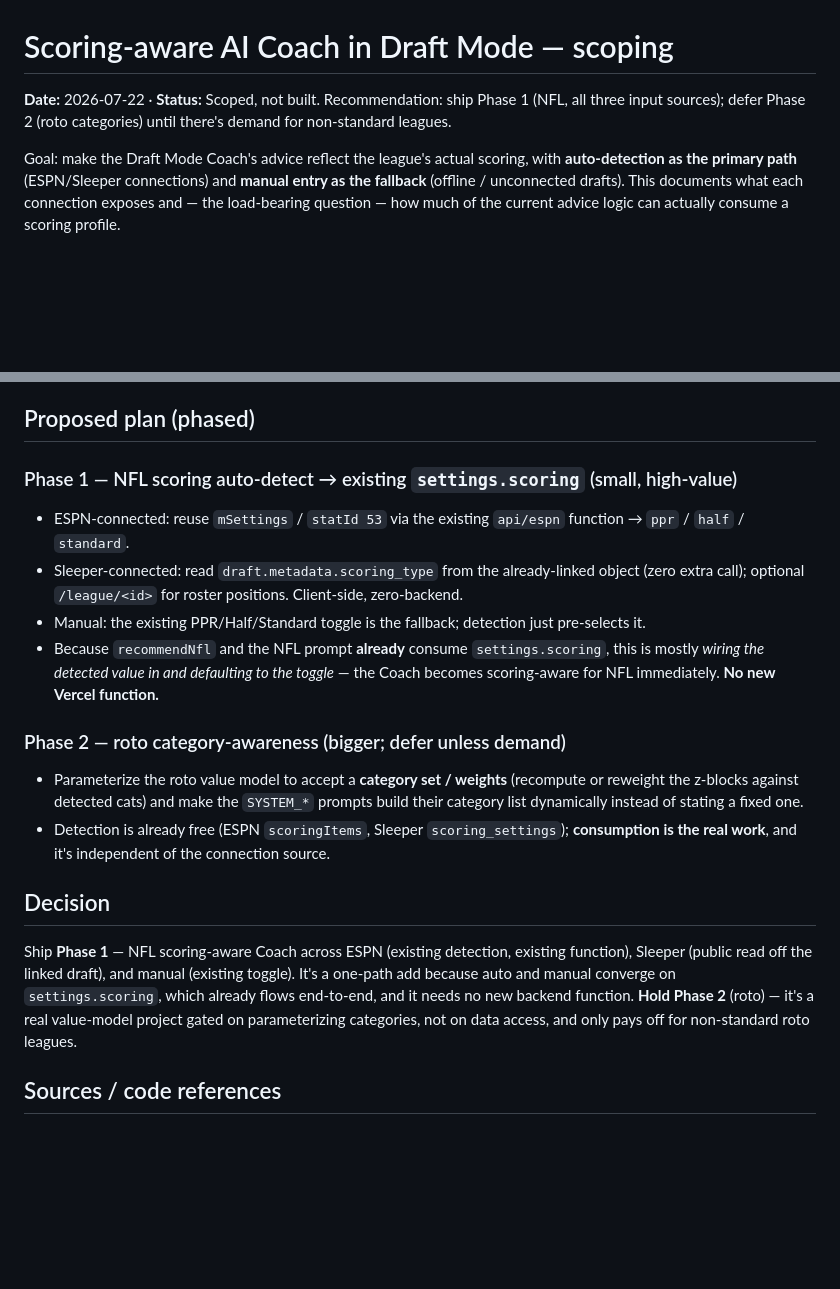
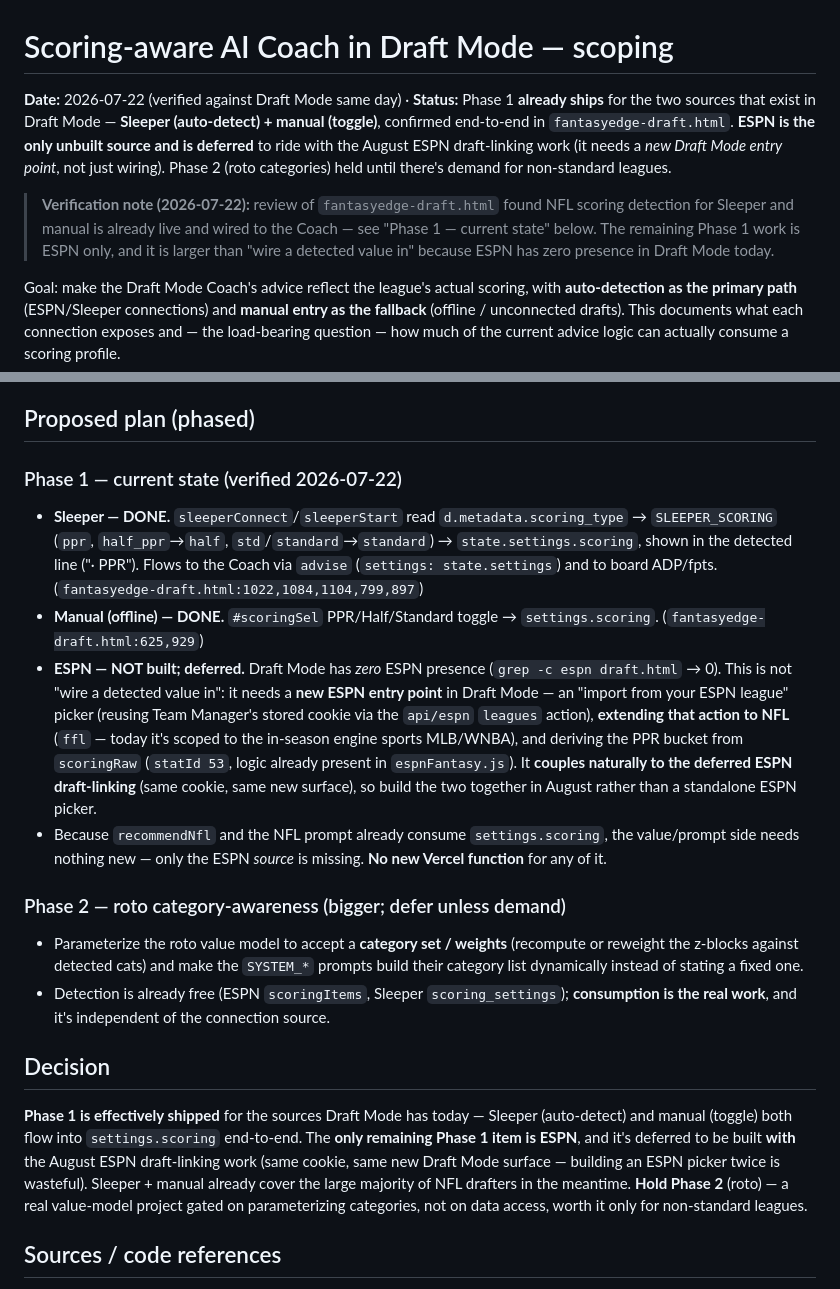
Before and after one commit to Trace3Smith/FantasyEdge, a Markdown page: docs/coach-scoring-scoping.md, 2 parts joined by grey strips. GitHub-like rendering; blank space fills up the shorter version.

Commit message:
docs: mark Coach scoring Phase 1 as already-shipped for Sleeper + manual
Verified against fantasyedge-draft.html: NFL scoring detection already ships for the
two sources Draft Mode has today — Sleeper auto-detects metadata.scoring_type into
state.settings.scoring (end-to-end to the advise call + board), and the offline
manual PPR/Half/Standard toggle feeds the same field. The only unbuilt Phase 1
source is ESPN, which has zero Draft Mode presence and needs a new entry point
(import-from-ESPN-league picker, extend the api/espn leagues action to NFL, derive
the PPR bucket from scoringRaw). Deferred to ride with the August ESPN draft-linking
work — same cookie, same surface, no duplicated UI. Doc-only; no code changed.

Co-Authored-By: Claude Opus 4.8 <noreply@anthropic.com>

```diff
--- a/docs/coach-scoring-scoping.md
+++ b/docs/coach-scoring-scoping.md
@@ -1,7 +1,15 @@
 # Scoring-aware AI Coach in Draft Mode — scoping
 
-**Date:** 2026-07-22 · **Status:** Scoped, not built. Recommendation: ship Phase 1 (NFL, all
-three input sources); defer Phase 2 (roto categories) until there's demand for non-standard leagues.
+**Date:** 2026-07-22 (verified against Draft Mode same day) · **Status:** Phase 1 **already ships**
+for the two sources that exist in Draft Mode — **Sleeper (auto-detect) + manual (toggle)**, confirmed
+end-to-end in `fantasyedge-draft.html`. **ESPN is the only unbuilt source and is deferred** to ride
+with the August ESPN draft-linking work (it needs a *new Draft Mode entry point*, not just wiring).
+Phase 2 (roto categories) held until there's demand for non-standard leagues.
+
+> **Verification note (2026-07-22):** review of `fantasyedge-draft.html` found NFL scoring detection
+> for Sleeper and manual is already live and wired to the Coach — see "Phase 1 — current state" below.
+> The remaining Phase 1 work is ESPN only, and it is larger than "wire a detected value in" because
+> ESPN has zero presence in Draft Mode today.
 
 Goal: make the Draft Mode Coach's advice reflect the league's actual scoring, with **auto-detection
 as the primary path** (ESPN/Sleeper connections) and **manual entry as the fallback** (offline /
@@ -75,16 +83,23 @@ already-live draft linking:
 
 ## Proposed plan (phased)
 
-### Phase 1 — NFL scoring auto-detect → existing `settings.scoring` (small, high-value)
+### Phase 1 — current state (verified 2026-07-22)
 
-- ESPN-connected: reuse `mSettings` / `statId 53` via the existing `api/espn` function → `ppr` / `half`
-  / `standard`.
-- Sleeper-connected: read `draft.metadata.scoring_type` from the already-linked object (zero extra
-  call); optional `/league/<id>` for roster positions. Client-side, zero-backend.
-- Manual: the existing PPR/Half/Standard toggle is the fallback; detection just pre-selects it.
-- Because `recommendNfl` and the NFL prompt **already** consume `settings.scoring`, this is mostly
-  *wiring the detected value in and defaulting to the toggle* — the Coach becomes scoring-aware for
-  NFL immediately. **No new Vercel function.**
+- **Sleeper — DONE.** `sleeperConnect`/`sleeperStart` read `d.metadata.scoring_type` →
+  `SLEEPER_SCORING` (`ppr`, `half_ppr`→`half`, `std`/`standard`→`standard`) → `state.settings.scoring`,
+  shown in the detected line ("· PPR"). Flows to the Coach via `advise` (`settings: state.settings`)
+  and to board ADP/fpts. (`fantasyedge-draft.html:1022,1084,1104,799,897`)
+- **Manual (offline) — DONE.** `#scoringSel` PPR/Half/Standard toggle → `settings.scoring`.
+  (`fantasyedge-draft.html:625,929`)
+- **ESPN — NOT built; deferred.** Draft Mode has *zero* ESPN presence (`grep -c espn draft.html` → 0).
+  This is not "wire a detected value in": it needs a **new ESPN entry point** in Draft Mode —
+  an "import from your ESPN league" picker (reusing Team Manager's stored cookie via the `api/espn`
+  `leagues` action), **extending that action to NFL** (`ffl` — today it's scoped to the in-season
+  engine sports MLB/WNBA), and deriving the PPR bucket from `scoringRaw` (`statId 53`, logic already
+  present in `espnFantasy.js`). It **couples naturally to the deferred ESPN draft-linking** (same
+  cookie, same new surface), so build the two together in August rather than a standalone ESPN picker.
+- Because `recommendNfl` and the NFL prompt already consume `settings.scoring`, the value/prompt side
+  needs nothing new — only the ESPN *source* is missing. **No new Vercel function** for any of it.
 
 ### Phase 2 — roto category-awareness (bigger; defer unless demand)
 
@@ -96,11 +111,12 @@ already-live draft linking:
 
 ## Decision
 
-Ship **Phase 1** — NFL scoring-aware Coach across ESPN (existing detection, existing function),
-Sleeper (public read off the linked draft), and manual (existing toggle). It's a one-path add because
-auto and manual converge on `settings.scoring`, which already flows end-to-end, and it needs no new
-backend function. **Hold Phase 2** (roto) — it's a real value-model project gated on parameterizing
-categories, not on data access, and only pays off for non-standard roto leagues.
+**Phase 1 is effectively shipped** for the sources Draft Mode has today — Sleeper (auto-detect) and
+manual (toggle) both flow into `settings.scoring` end-to-end. The **only remaining Phase 1 item is
+ESPN**, and it's deferred to be built **with** the August ESPN draft-linking work (same cookie, same
+new Draft Mode surface — building an ESPN picker twice is wasteful). Sleeper + manual already cover
+the large majority of NFL drafters in the meantime. **Hold Phase 2** (roto) — a real value-model
+project gated on parameterizing categories, not on data access, worth it only for non-standard leagues.
 
 ## Sources / code references
 
```
